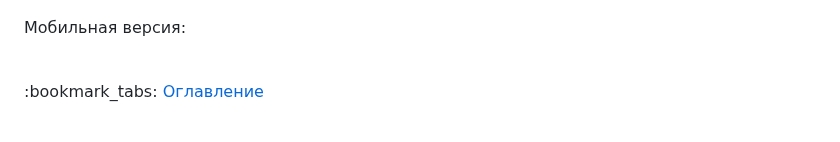
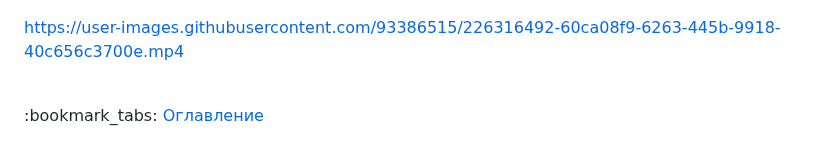
Before and after one commit to KetrinDorofeeva/togolden, a Markdown page: README.md, the part around the change. GitHub-like rendering.

```diff
--- a/README.md
+++ b/README.md
@@ -1906,7 +1906,7 @@ public function uppage() {
 <img src="https://github.com/ketrindorofeeva/togolden/raw/main/for-readme/personal-update (1).png" alt = "Редактировать профиль(1)" /><br>
 <img src="https://github.com/ketrindorofeeva/togolden/raw/main/for-readme/personal-update (2).png" alt = "Редактировать профиль(2)" />
 
-Мобильная версия:
+https://user-images.githubusercontent.com/93386515/226316492-60ca08f9-6263-445b-9918-40c656c3700e.mp4
 
 <br>
 :bookmark_tabs: <a href = "#table-of-contents">Оглавление</a>
```
